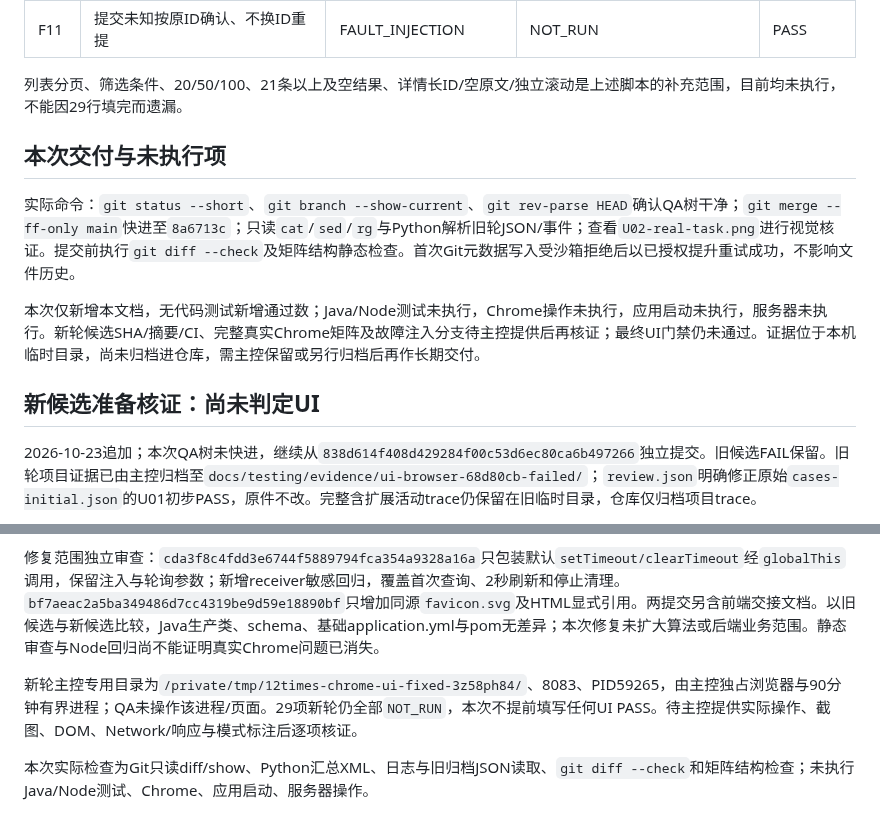
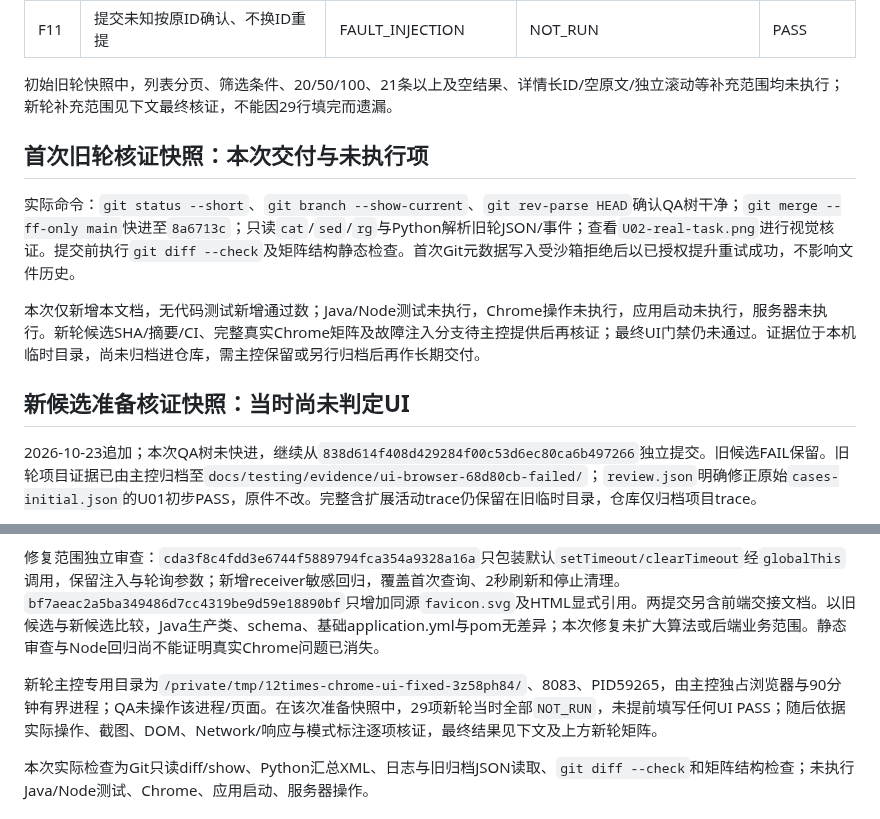
Before and after one commit to Qbsstg/text-vector-search, a Markdown page: docs/testing/UI-browser-verification.md, 2 parts joined by grey strips. Rendered like a GitHub page.

Commit message:
docs: 澄清浏览器核证准备快照的历史时态

```diff
--- a/docs/testing/UI-browser-verification.md
+++ b/docs/testing/UI-browser-verification.md
@@ -66,16 +66,16 @@
 | F10 | 发包前失效失败不乐观成功 | FAULT_INJECTION | NOT_RUN；真实Offline另记 | PASS |
 | F11 | 提交未知按原ID确认、不换ID重提 | FAULT_INJECTION | NOT_RUN | PASS |
 
-列表分页、筛选条件、20/50/100、21条以上及空结果、详情长ID/空原文/独立滚动是上述脚本的补充范围，目前均未执行，不能因29行填完而遗漏。
+初始旧轮快照中，列表分页、筛选条件、20/50/100、21条以上及空结果、详情长ID/空原文/独立滚动等补充范围均未执行；新轮补充范围见下文最终核证，不能因29行填完而遗漏。
 
-## 本次交付与未执行项
+## 首次旧轮核证快照：本次交付与未执行项
 
 实际命令：`git status --short`、`git branch --show-current`、`git rev-parse HEAD`确认QA树干净；`git merge --ff-only main`快进至`8a6713c`；只读`cat`/`sed`/`rg`与Python解析旧轮JSON/事件；查看`U02-real-task.png`进行视觉核证。提交前执行`git diff --check`及矩阵结构静态检查。首次Git元数据写入受沙箱拒绝后以已授权提升重试成功，不影响文件历史。
 
 本次仅新增本文档，无代码测试新增通过数；Java/Node测试未执行，Chrome操作未执行，应用启动未执行，服务器未执行。新轮候选SHA/摘要/CI、完整真实Chrome矩阵及故障注入分支待主控提供后再核证；最终UI门禁仍未通过。证据位于本机临时目录，尚未归档进仓库，需主控保留或另行归档后再作长期交付。
 
 
-## 新候选准备核证：尚未判定UI
+## 新候选准备核证快照：当时尚未判定UI
 
 2026-10-23追加；本次QA树未快进，继续从`838d614f408d429284f00c53d6ec80ca6b497266`独立提交。旧候选FAIL保留。旧轮项目证据已由主控归档至`docs/testing/evidence/ui-browser-68d80cb-failed/`；`review.json`明确修正原始`cases-initial.json`的U01初步PASS，原件不改。完整含扩展活动trace仍保留在旧临时目录，仓库仅归档项目trace。
 
@@ -88,7 +88,7 @@
 
 修复范围独立审查：`cda3f8c4fdd3e6744f5889794fca354a9328a16a`只包装默认`setTimeout/clearTimeout`经`globalThis`调用，保留注入与轮询参数；新增receiver敏感回归，覆盖首次查询、2秒刷新和停止清理。`bf7aeac2a5ba349486d7cc4319be9d59e18890bf`只增加同源`favicon.svg`及HTML显式引用。两提交另含前端交接文档。以旧候选与新候选比较，Java生产类、schema、基础application.yml与pom无差异；本次修复未扩大算法或后端业务范围。静态审查与Node回归尚不能证明真实Chrome问题已消失。
 
-新轮主控专用目录为`/private/tmp/12times-chrome-ui-fixed-3z58ph84/`、8083、PID59265，由主控独占浏览器与90分钟有界进程；QA未操作该进程/页面。29项新轮仍全部`NOT_RUN`，本次不提前填写任何UI PASS。待主控提供实际操作、截图、DOM、Network/响应与模式标注后逐项核证。
+新轮主控专用目录为`/private/tmp/12times-chrome-ui-fixed-3z58ph84/`、8083、PID59265，由主控独占浏览器与90分钟有界进程；QA未操作该进程/页面。在该次准备快照中，29项新轮当时全部`NOT_RUN`，未提前填写任何UI PASS；随后依据实际操作、截图、DOM、Network/响应与模式标注逐项核证，最终结果见下文及上方新轮矩阵。
 
 本次实际检查为Git只读diff/show、Python汇总XML、日志与旧归档JSON读取、`git diff --check`和矩阵结构检查；未执行Java/Node测试、Chrome、应用启动、服务器操作。
 
```
